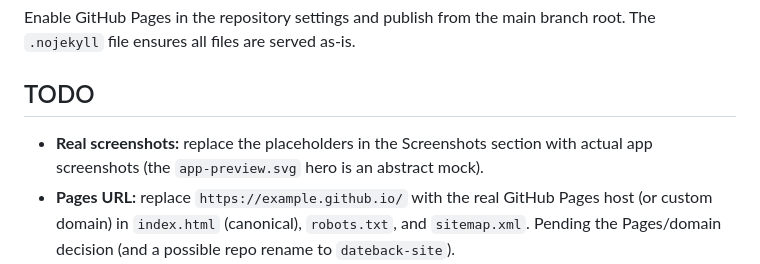
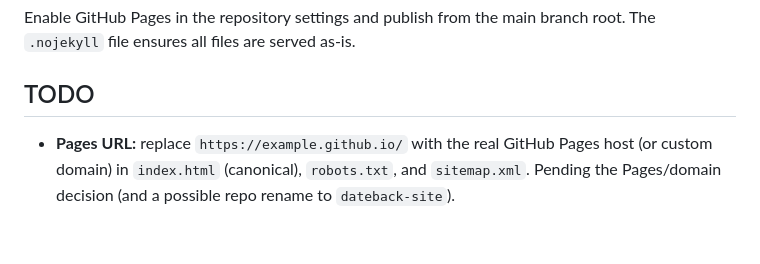
Before and after one commit to MisterPascal/photo-date-restorer-site, a Markdown page: README.md, the part around the change. GitHub-like rendering; blank space fills up the shorter version.

Commit message:
docs: Screenshot-TODO erledigt
Co-Authored-By: Claude Opus 4.8 (1M context) <noreply@anthropic.com>

```diff
--- a/README.md
+++ b/README.md
@@ -65,8 +65,6 @@ The `.nojekyll` file ensures all files are served as-is.
 
 ## TODO
 
-- **Real screenshots:** replace the placeholders in the Screenshots section with actual
-  app screenshots (the `app-preview.svg` hero is an abstract mock).
 - **Pages URL:** replace `https://example.github.io/` with the real GitHub Pages host (or
   custom domain) in `index.html` (canonical), `robots.txt`, and `sitemap.xml`. Pending the
   Pages/domain decision (and a possible repo rename to `dateback-site`).
```
